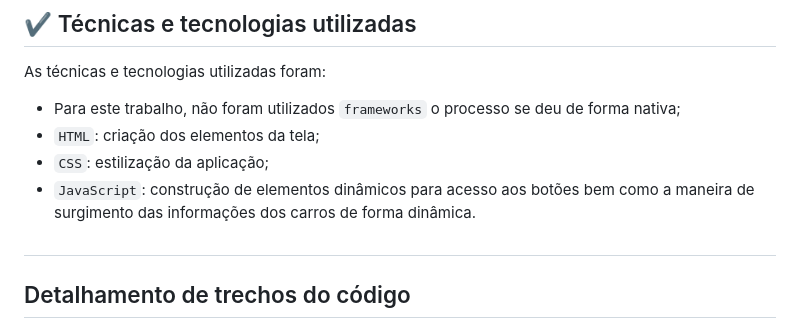
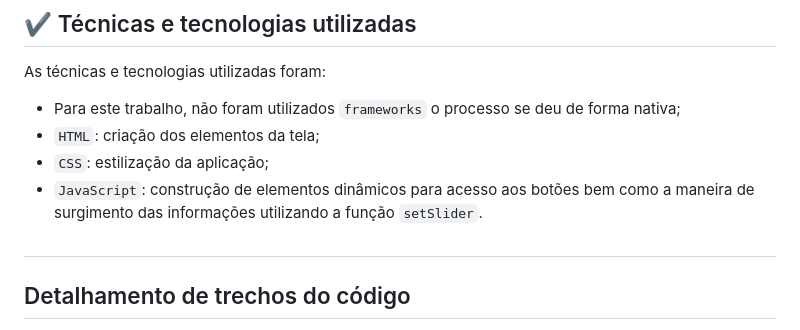
Before and after one commit to jcamposmelo/Projeto-SuperCars, a Markdown page: README.md, the part around the change. GitHub-like rendering.

```diff
--- a/README.md
+++ b/README.md
@@ -21,7 +21,7 @@ As técnicas e tecnologias utilizadas foram:
 - Para este trabalho, não foram utilizados `frameworks` o processo se deu de forma nativa;
 - `HTML`: criação dos elementos da tela;
 - `CSS`: estilização da aplicação;
-- `JavaScript`: construção de elementos dinâmicos para acesso aos botões bem como a maneira de surgimento das informações dos carros de forma dinâmica.
+- `JavaScript`: construção de elementos dinâmicos para acesso aos botões bem como a maneira de surgimento das informações utilizando a função `setSlider`.
 
 #
 ## Detalhamento de trechos do código
```
